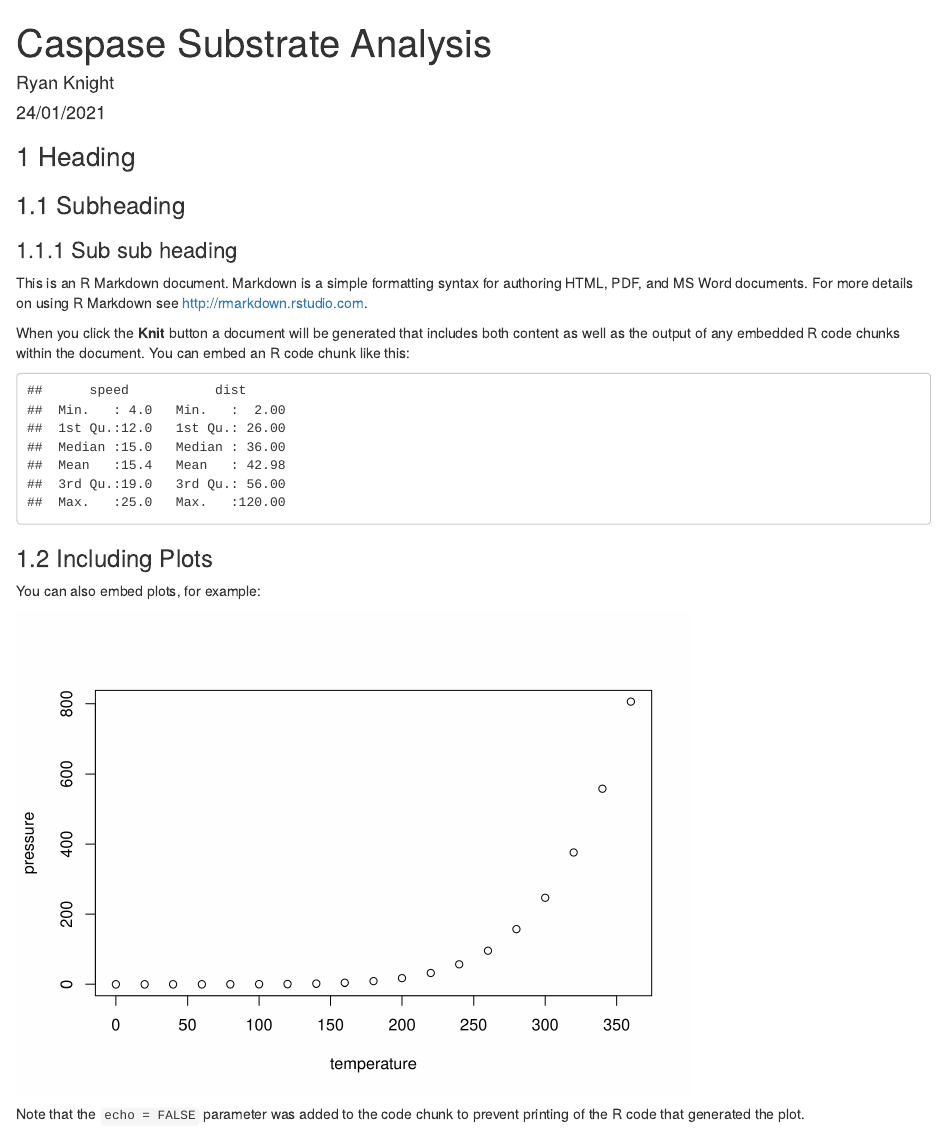
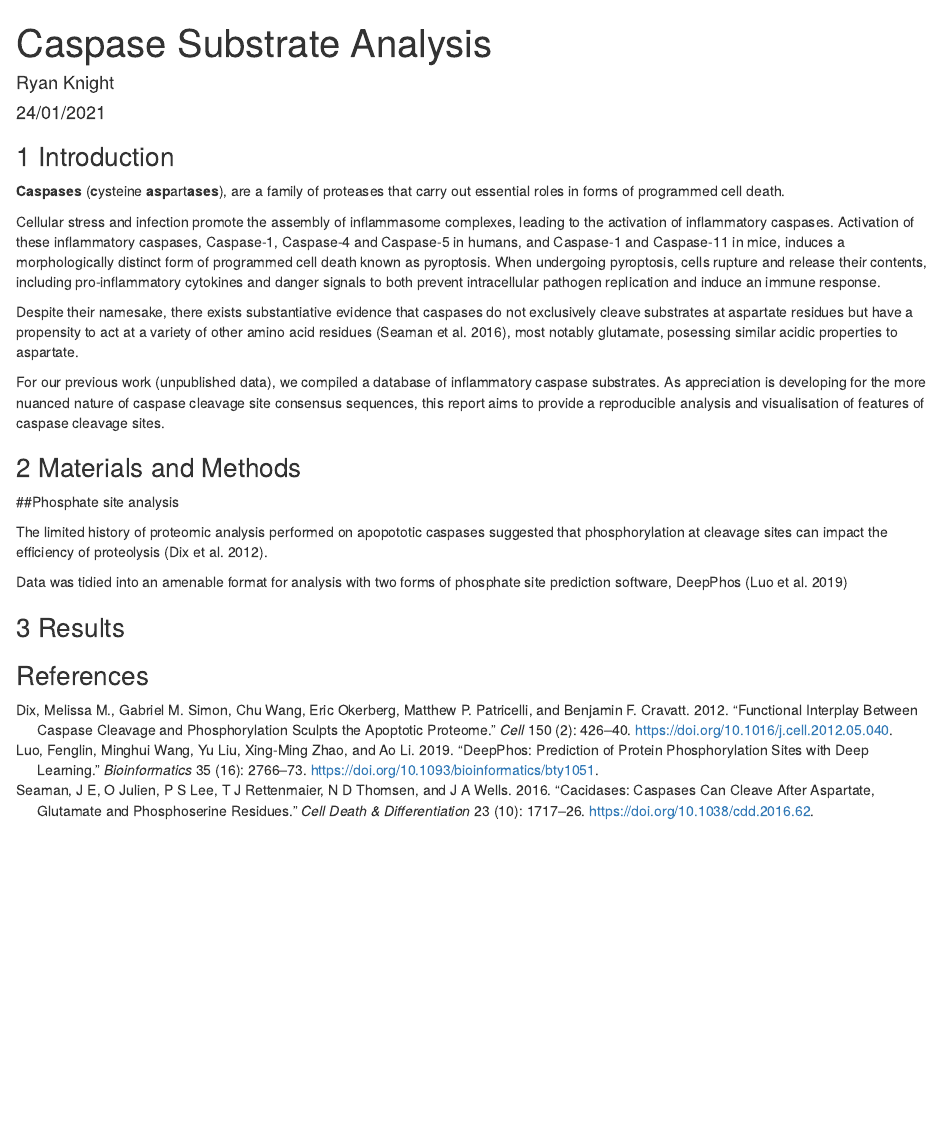
Before and after one commit to RyanKn1ght/CaspPhos, an R Markdown document (main.Rmd): the page in a window 1100 px wide, from its top. Rendered offline with R 4.5, knitr and Pandoc, with nearby package versions.

Commit message:
Draft introduction written

````diff
--- a/main.Rmd
+++ b/main.Rmd
@@ -4,7 +4,9 @@ author: "Ryan Knight"
 date: "24/01/2021"
 output:
   bookdown::html_document2:
+    fig_caption: yes
     css: "style.css"
+bibliography: references.bib
 ---
 
 <!-- Configuration of default code chunk options -->
@@ -21,26 +24,33 @@ library(tidyverse)
 ```
 
+# Introduction
 
-# Heading
+**Caspases** (**c**ysteine **asp**art**ases**), are a family of proteases that carry out essential roles in forms of programmed cell death.
 
-## Subheading
+Cellular stress and infection promote the assembly of inflammasome complexes, leading to the activation of inflammatory caspases. Activation of these inflammatory caspases, Caspase-1, Caspase-4 and Caspase-5 in humans, and Caspase-1 and Caspase-11 in mice, induces a morphologically distinct form of programmed cell death known as pyroptosis. When undergoing pyroptosis, cells rupture and release their contents, including pro-inflammatory cytokines and danger signals to both prevent intracellular pathogen replication and induce an immune response.
 
-### Sub sub heading
+Despite their namesake, there exists substantiative evidence that caspases do not exclusively cleave substrates at aspartate residues but have a propensity to act at a variety of other amino acid residues [@seaman_2016], most notably glutamate, posessing similar acidic properties to aspartate.
 
-This is an R Markdown document. Markdown is a simple formatting syntax for authoring HTML, PDF, and MS Word documents. For more details on using R Markdown see <http://rmarkdown.rstudio.com>.
+For our previous work (unpublished data), we compiled a database of inflammatory caspase substrates. As appreciation is developing for the more nuanced nature of caspase cleavage site consensus sequences, this report aims to provide a reproducible analysis and visualisation of features of caspase cleavage sites.
 
-When you click the **Knit** button a document will be generated that includes both content as well as the output of any embedded R code chunks within the document. You can embed an R code chunk like this:
+# Materials and Methods
 
-```{r cars}
-summary(cars)
-```
+##Phosphate site analysis
 
-## Including Plots
+The limited history of proteomic analysis performed on apopototic caspases suggested that phosphorylation at cleavage sites can impact the efficiency of proteolysis [@dix_2012].
 
-You can also embed plots, for example:
+Data was tidied into an amenable format for analysis with two forms of phosphate site prediction software, DeepPhos [@luo_2019]
 
-```{r pressure, echo=FALSE}
-plot(pressure)
-```
 
-Note that the `echo = FALSE` parameter was added to the code chunk to prevent printing of the R code that generated the plot.
+# Results
+
+
+
+
+
+
+
+
+
+
+# References
````
Also changed, not shown: main.html, main.Rmd (1 more changed lines).
